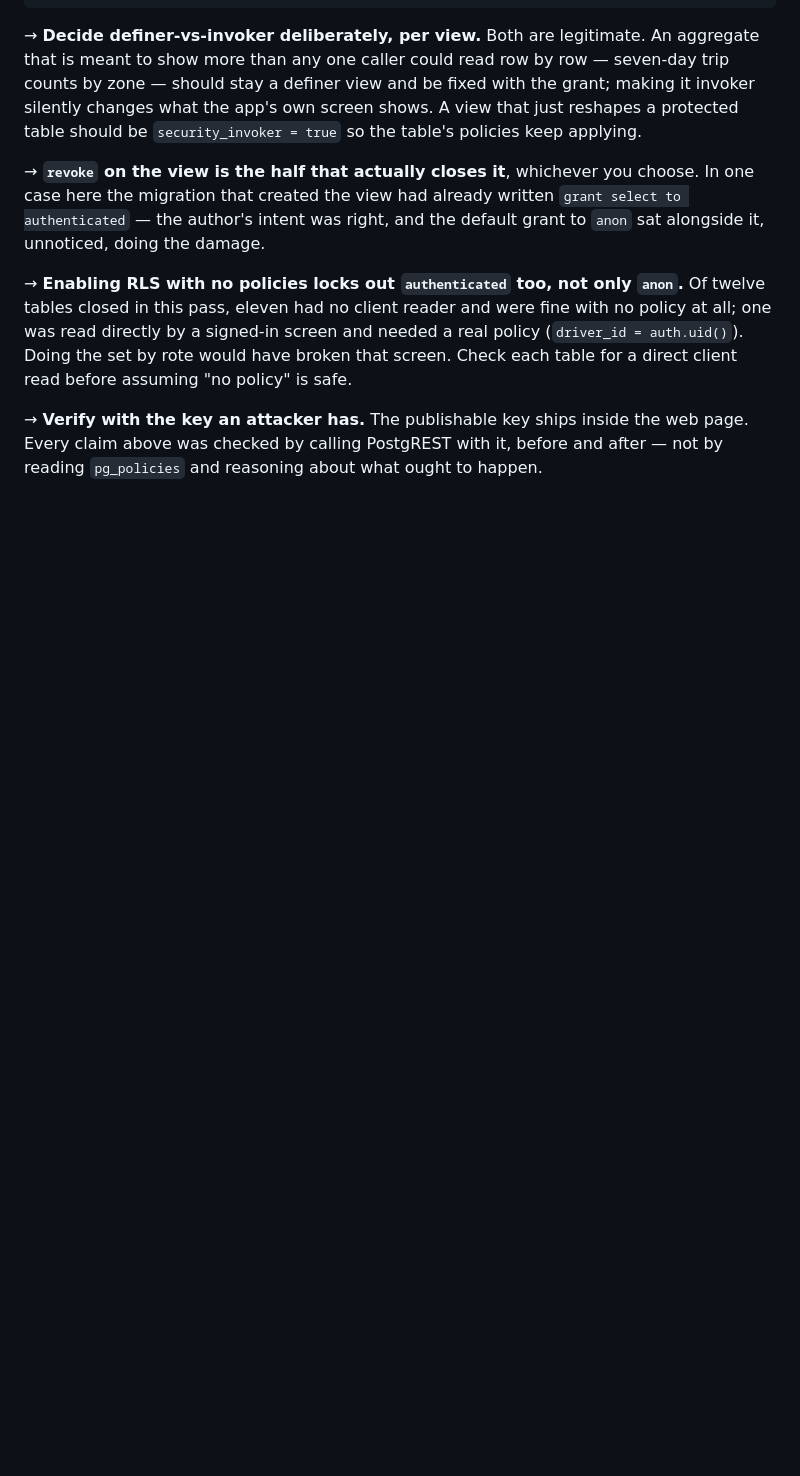
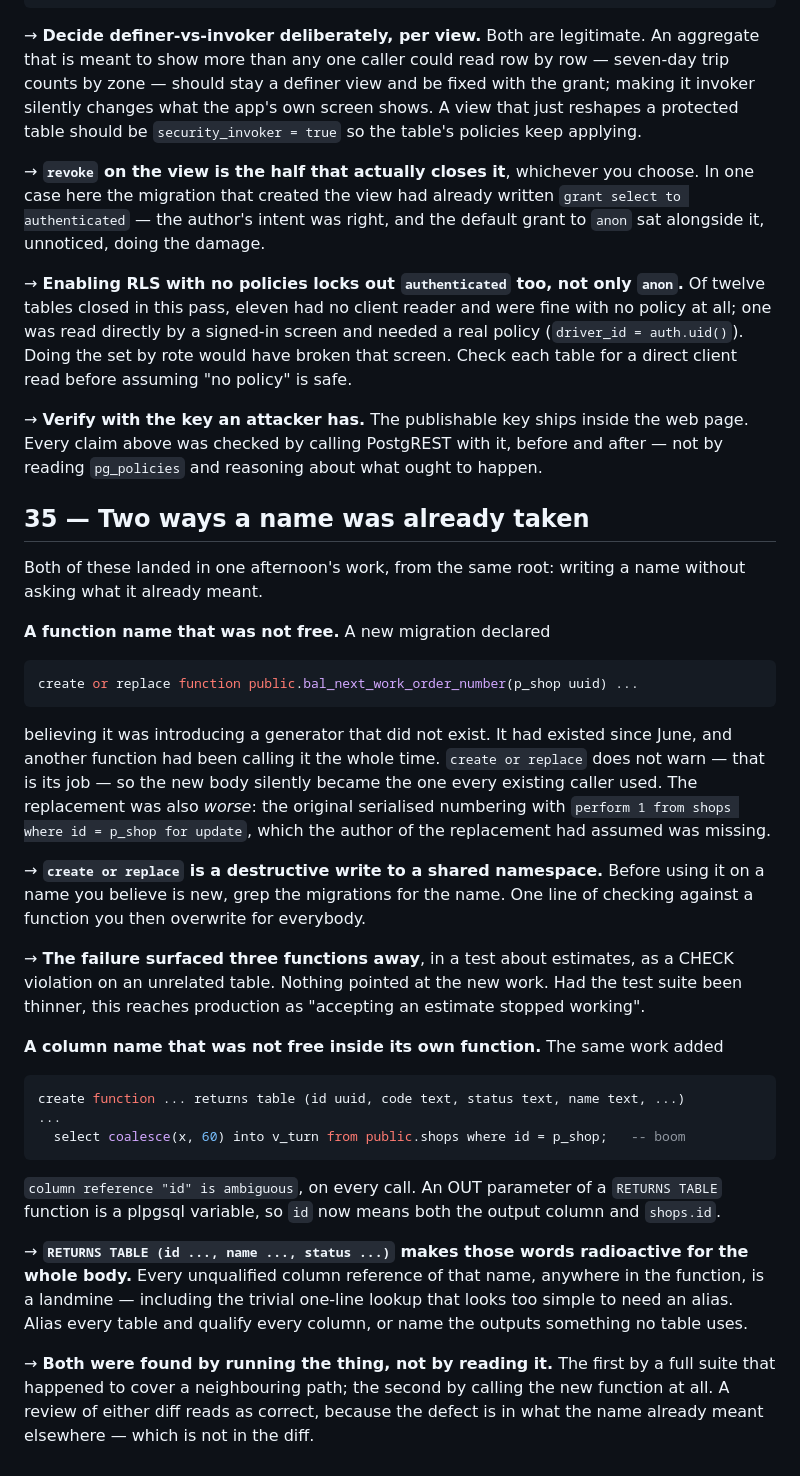
Before and after one commit to ThomaNubesie/Kolis, a Markdown page: BUG-PATTERNS.md, the part around the change. Drawn GitHub-style; blank space fills up the shorter version.

Commit message:
Pattern 35: two ways a name was already taken
A create-or-replace onto a function that had existed since June and was in use, and a
RETURNS TABLE whose OUT parameter names shadowed unqualified columns in its own body. Both
read as correct in the diff, because the defect is in what the name already meant somewhere
else.

Co-Authored-By: Claude Opus 5 (1M context) <noreply@anthropic.com>

````diff
--- a/BUG-PATTERNS.md
+++ b/BUG-PATTERNS.md
@@ -975,3 +975,50 @@ table for a direct client read before assuming "no policy" is safe.
 → **Verify with the key an attacker has.** The publishable key ships inside the web page.
 Every claim above was checked by calling PostgREST with it, before and after — not by reading
 `pg_policies` and reasoning about what ought to happen.
+
+
+## 35 — Two ways a name was already taken
+
+Both of these landed in one afternoon's work, from the same root: writing a name without
+asking what it already meant.
+
+**A function name that was not free.** A new migration declared
+
+```sql
+create or replace function public.bal_next_work_order_number(p_shop uuid) ...
+```
+
+believing it was introducing a generator that did not exist. It had existed since June, and
+another function had been calling it the whole time. `create or replace` does not warn — that
+is its job — so the new body silently became the one every existing caller used. The
+replacement was also *worse*: the original serialised numbering with `perform 1 from shops
+where id = p_shop for update`, which the author of the replacement had assumed was missing.
+
+→ **`create or replace` is a destructive write to a shared namespace.** Before using it on a
+name you believe is new, grep the migrations for the name. One line of checking against a
+function you then overwrite for everybody.
+
+→ **The failure surfaced three functions away**, in a test about estimates, as a CHECK
+violation on an unrelated table. Nothing pointed at the new work. Had the test suite been
+thinner, this reaches production as "accepting an estimate stopped working".
+
+**A column name that was not free inside its own function.** The same work added
+
+```sql
+create function ... returns table (id uuid, code text, status text, name text, ...)
+...
+  select coalesce(x, 60) into v_turn from public.shops where id = p_shop;   -- boom
+```
+
+`column reference "id" is ambiguous`, on every call. An OUT parameter of a `RETURNS TABLE`
+function is a plpgsql variable, so `id` now means both the output column and `shops.id`.
+
+→ **`RETURNS TABLE (id ..., name ..., status ...)` makes those words radioactive for the whole
+body.** Every unqualified column reference of that name, anywhere in the function, is a
+landmine — including the trivial one-line lookup that looks too simple to need an alias. Alias
+every table and qualify every column, or name the outputs something no table uses.
+
+→ **Both were found by running the thing, not by reading it.** The first by a full suite that
+happened to cover a neighbouring path; the second by calling the new function at all. A review
+of either diff reads as correct, because the defect is in what the name already meant
+elsewhere — which is not in the diff.
````
